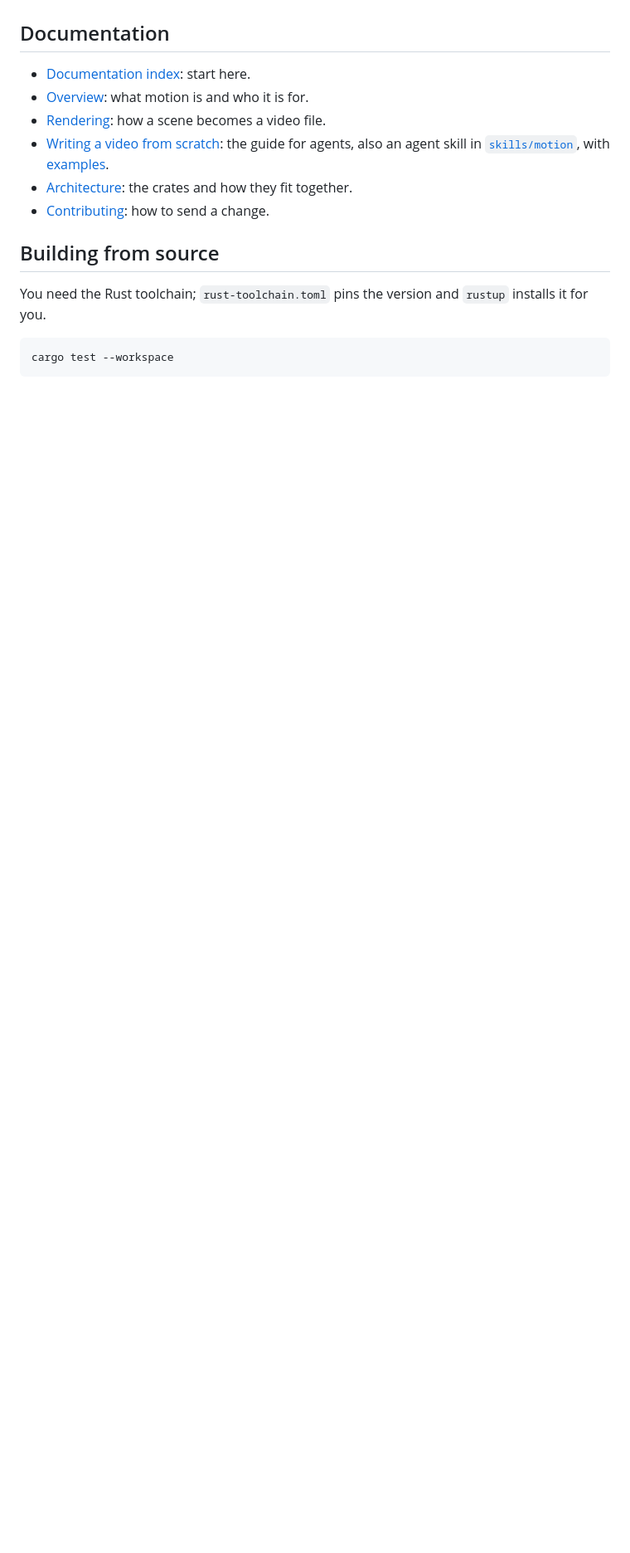
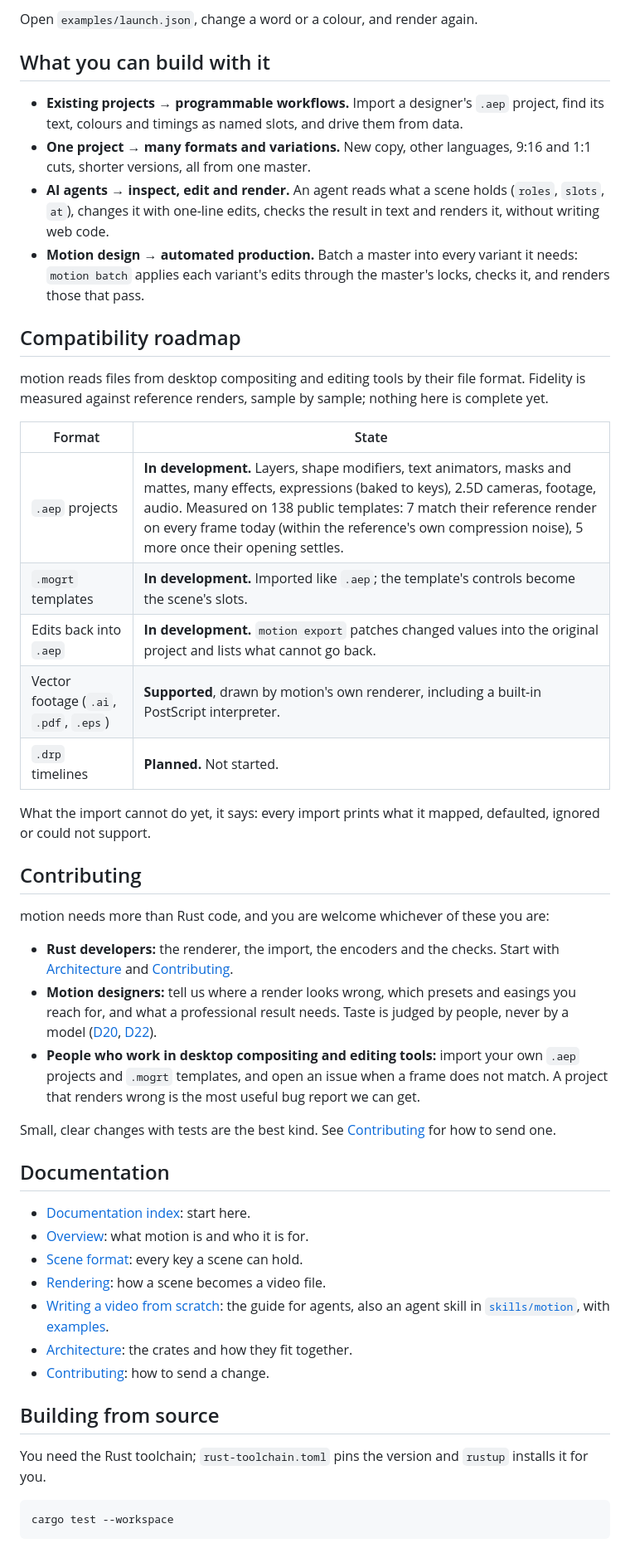
Before and after one commit to lefinehq/motion, a Markdown page: README.md, the part around one of its changes. Shown at 83% size. GitHub-like rendering; blank space fills up the shorter version.

```diff
--- a/README.md
+++ b/README.md
@@ -6,8 +37,41 @@ motion is an open-source engine for making motion graphics and video, designed t
+Open `examples/launch.json`, change a word or a colour, and render again.
+
+## What you can build with it
+
+- **Existing projects → programmable workflows.** Import a designer's `.aep` project, find its text, colours and timings as named slots, and drive them from data.
+- **One project → many formats and variations.** New copy, other languages, 9:16 and 1:1 cuts, shorter versions, all from one master.
+- **AI agents → inspect, edit and render.** An agent reads what a scene holds (`roles`, `slots`, `at`), changes it with one-line edits, checks the result in text and renders it, without writing web code.
+- **Motion design → automated production.** Batch a master into every variant it needs: `motion batch` applies each variant's edits through the master's locks, checks it, and renders those that pass.
+
+## Compatibility roadmap
+
+motion reads files from desktop compositing and editing tools by their file format. Fidelity is measured against reference renders, sample by sample; nothing here is complete yet.
+
+| Format | State |
+|---|---|
+| `.aep` projects | **In development.** Layers, shape modifiers, text animators, masks and mattes, many effects, expressions (baked to keys), 2.5D cameras, footage, audio. Measured on 138 public templates: 7 match their reference render on every frame today (within the reference's own compression noise), 5 more once their opening settles. |
+| `.mogrt` templates | **In development.** Imported like `.aep`; the template's controls become the scene's slots. |
+| Edits back into `.aep` | **In development.** `motion export` patches changed values into the original project and lists what cannot go back. |
+| Vector footage (`.ai`, `.pdf`, `.eps`) | **Supported**, drawn by motion's own renderer, including a built-in PostScript interpreter. |
+| `.drp` timelines | **Planned.** Not started. |
+
+What the import cannot do yet, it says: every import prints what it mapped, defaulted, ignored or could not support.
+
+## Contributing
+
+motion needs more than Rust code, and you are welcome whichever of these you are:
+
+- **Rust developers:** the renderer, the import, the encoders and the checks. Start with [Architecture](ARCHITECTURE.md) and [Contributing](CONTRIBUTING.md).
+- **Motion designers:** tell us where a render looks wrong, which presets and easings you reach for, and what a professional result needs. Taste is judged by people, never by a model ([D20](docs/design/decisions.md#d20-quality-is-measured-in-five-layers), [D22](docs/design/decisions.md#d22-no-ai-judge)).
+- **People who work in desktop compositing and editing tools:** import your own `.aep` projects and `.mogrt` templates, and open an issue when a frame does not match. A project that renders wrong is the most useful bug report we can get.
+
+Small, clear changes with tests are the best kind. See [Contributing](CONTRIBUTING.md) for how to send one.
 
 ## Documentation
 
 - [Documentation index](docs/README.md): start here.
 - [Overview](docs/design/overview.md): what motion is and who it is for.
+- [Scene format](docs/design/scene-format.md): every key a scene can hold.
 - [Rendering](docs/design/rendering.md): how a scene becomes a video file.
 - [Writing a video from scratch](docs/guide/from-scratch.md): the guide for agents, also an agent skill in [`skills/motion`](skills/motion/SKILL.md), with [examples](examples/README.md).
 - [Architecture](ARCHITECTURE.md): the crates and how they fit together.
```
Also changed, not shown: other parts of README.md (+36 -3 lines), docs/media/demo.gif (added).
